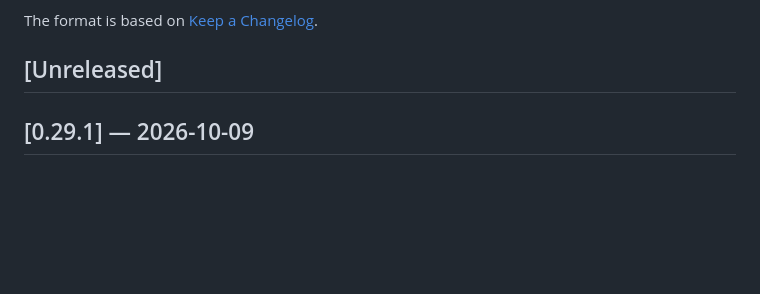
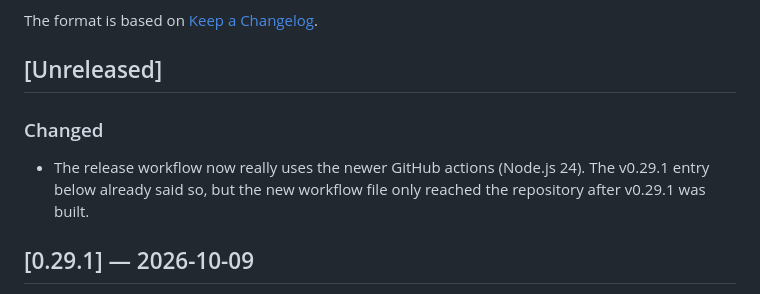
Before and after one commit to giopas/song-notation-tool, a Markdown page: CHANGELOG.md, the part around the change. Drawn GitHub-style; blank space fills up the shorter version.

```diff
--- a/CHANGELOG.md
+++ b/CHANGELOG.md
@@ -5,6 +5,11 @@ All notable changes to this project are documented in this file.
 The format is based on [Keep a Changelog](https://keepachangelog.com/en/1.0.0/).
 
 ## [Unreleased]
+
+### Changed
+- The release workflow now really uses the newer GitHub actions (Node.js
+  24). The v0.29.1 entry below already said so, but the new workflow file
+  only reached the repository after v0.29.1 was built.
 
 ## [0.29.1] — 2026-10-09
 
```
Also changed, not shown: WORKPLAN.md (+68 -55 lines).
